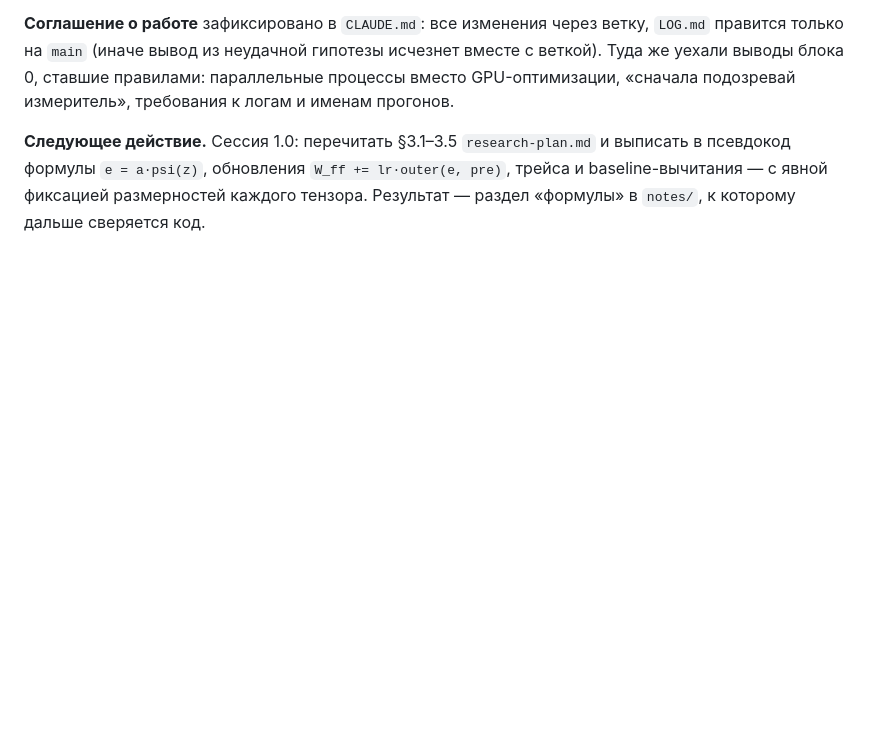
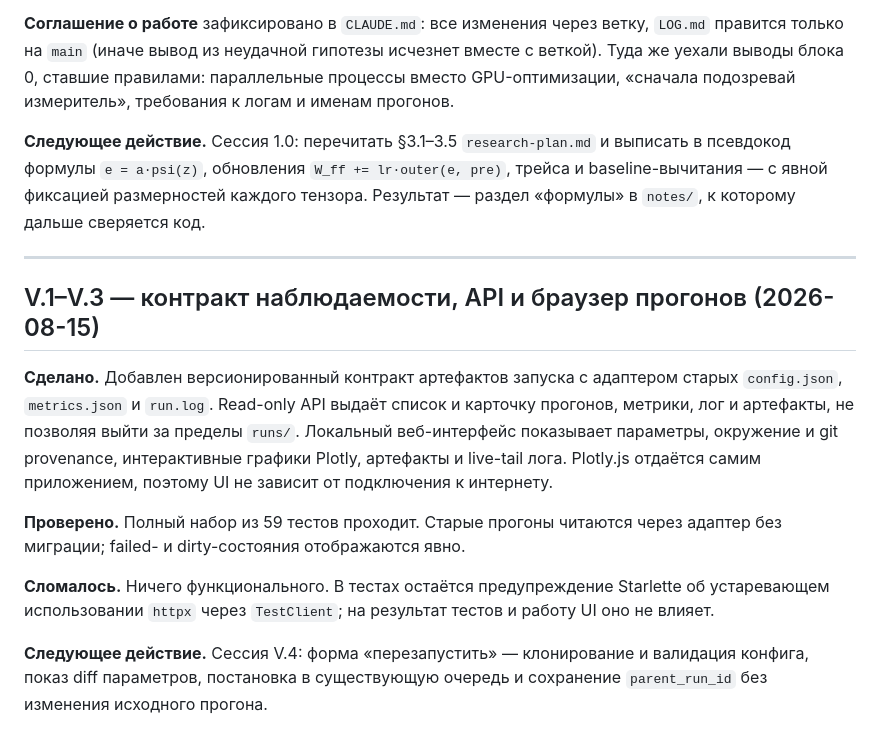
Before and after one commit to boris-shurygin/bnn, a Markdown page: LOG.md, the part around the change. Rendered like a GitHub page; blank space fills up the shorter version.

Commit message:
docs: record run browser milestone

```diff
--- a/LOG.md
+++ b/LOG.md
@@ -155,3 +155,25 @@ torch. MNIST (GPU) — 12 с последовательно, 9.2 с при тр
 выписать в псевдокод формулы `e = a·psi(z)`, обновления `W_ff += lr·outer(e, pre)`,
 трейса и baseline-вычитания — с явной фиксацией размерностей каждого тензора.
 Результат — раздел «формулы» в `notes/`, к которому дальше сверяется код.
+
+---
+
+## V.1–V.3 — контракт наблюдаемости, API и браузер прогонов (2026-08-15)
+
+**Сделано.** Добавлен версионированный контракт артефактов запуска с адаптером
+старых `config.json`, `metrics.json` и `run.log`. Read-only API выдаёт список и
+карточку прогонов, метрики, лог и артефакты, не позволяя выйти за пределы
+`runs/`. Локальный веб-интерфейс показывает параметры, окружение и git
+provenance, интерактивные графики Plotly, артефакты и live-tail лога. Plotly.js
+отдаётся самим приложением, поэтому UI не зависит от подключения к интернету.
+
+**Проверено.** Полный набор из 59 тестов проходит. Старые прогоны читаются через
+адаптер без миграции; failed- и dirty-состояния отображаются явно.
+
+**Сломалось.** Ничего функционального. В тестах остаётся предупреждение Starlette
+об устаревающем использовании `httpx` через `TestClient`; на результат тестов и
+работу UI оно не влияет.
+
+**Следующее действие.** Сессия V.4: форма «перезапустить» — клонирование и
+валидация конфига, показ diff параметров, постановка в существующую очередь и
+сохранение `parent_run_id` без изменения исходного прогона.
```
